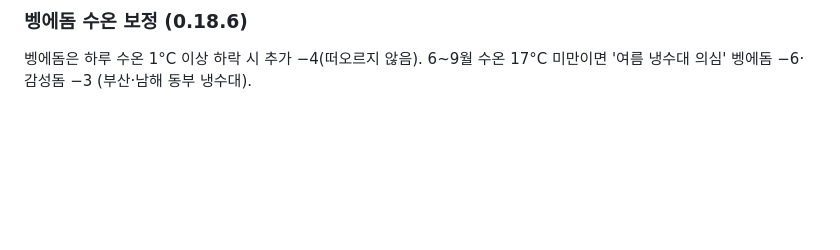
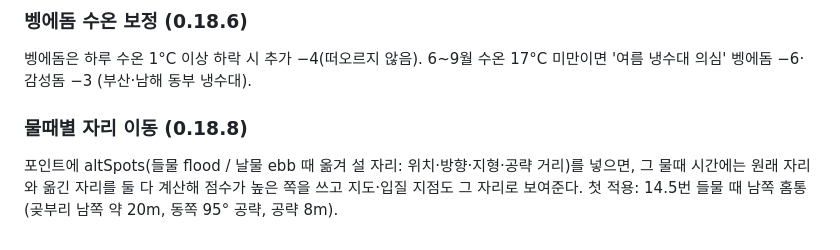
Before and after one commit to boogie23-creator/dudo-fishing, a Markdown page: README.md, the part around the change. Rendered like a GitHub page; blank space fills up the shorter version.

Commit message:
물때별 자리 이동 (문서)

```diff
--- a/README.md
+++ b/README.md
@@ -198,3 +198,6 @@ GitHub Pages(실시간 모드)에서는 Open-Meteo 해수면 예보의 만조·
 
 ### 벵에돔 수온 보정 (0.18.6)
 벵에돔은 하루 수온 1°C 이상 하락 시 추가 −4(떠오르지 않음). 6~9월 수온 17°C 미만이면 '여름 냉수대 의심' 벵에돔 −6·감성돔 −3 (부산·남해 동부 냉수대).
+
+### 물때별 자리 이동 (0.18.8)
+포인트에 altSpots(들물 flood / 날물 ebb 때 옮겨 설 자리: 위치·방향·지형·공략 거리)를 넣으면, 그 물때 시간에는 원래 자리와 옮긴 자리를 둘 다 계산해 점수가 높은 쪽을 쓰고 지도·입질 지점도 그 자리로 보여준다. 첫 적용: 14.5번 들물 때 남쪽 홈통(곶부리 남쪽 약 20m, 동쪽 95° 공략, 공략 8m).
```
